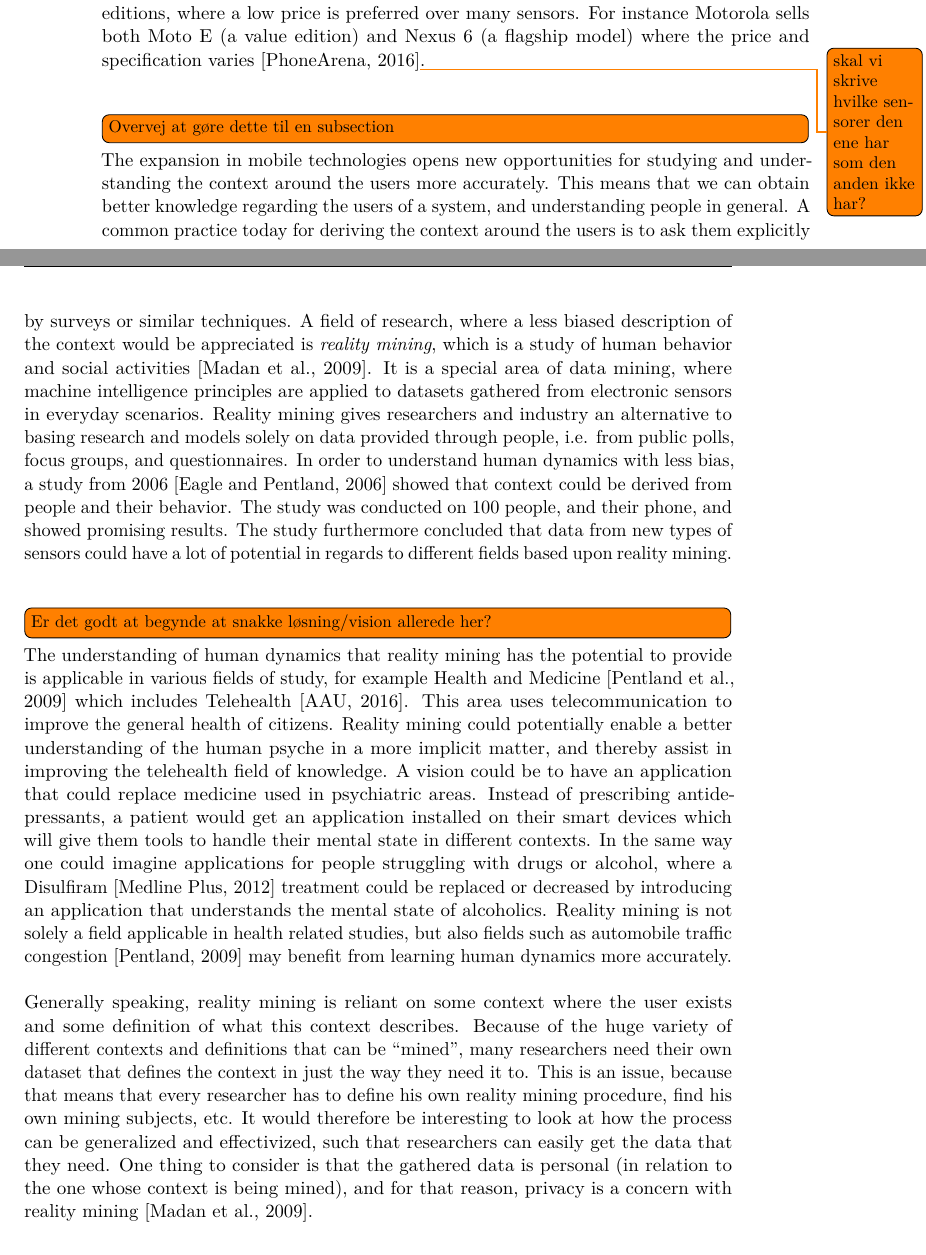
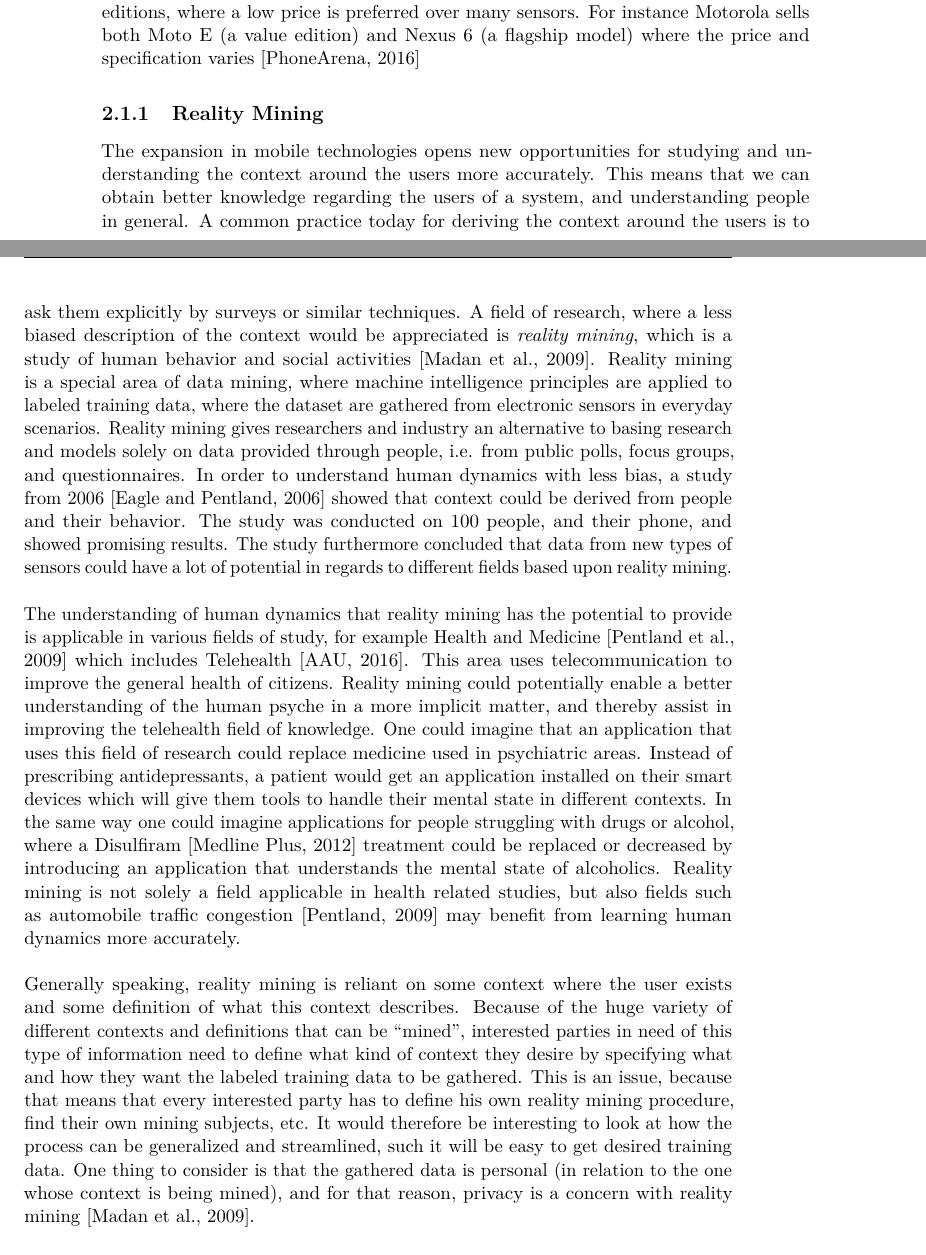
Before and after one commit to Shaderex/SW8-Report, a LaTeX thesis (super_main.tex, which reads content/challenge/motivation.tex): two parts of pages 13 and 14 of 77, joined at a grey line, cut so that both start at the same text. Compiled offline with pdfLaTeX.

Commit message:
Try to fix the motiviation a bit more

```diff
--- a/content/challenge/motivation.tex
+++ b/content/challenge/motivation.tex
@@ -11,15 +11,15 @@ The area of ubiquitous devices is rapidly changing, and especially mobile techno
 \\\\
 There are many emerging technologies related to ubiquitous computing that are difficult to ignore, due to their potential to change the way we think about mobile technology and ubiquitous mobile devices in general. An example of this is the Google Contact Lens \parencite{google_contact_lens} which is able to measure the blood sugar level of the wearer and transmit it wirelessly, which is supposed to be a quality of life improvement for diabetics. Another new technology that has emerged is the ``big.LITTLE'' ARM CPU architecture \parencite{big_little_architecture}, which is a multi-core processor architecture that allows for better adjustments to dynamic computing needs and use less power when possible. It combines the best of power hungry and powerful ARM CPU cores with the best of slow, power efficient ones to achieve overall better performance and power consumption. This architecture allows for battery draining high performance on demand and very power efficient background processing when a device is not used. This is supposed to be a huge battery-improvement for mobile devices, which mean the introduction of a plethora of other technologies that benefit from increased battery lifetime.
 \\\\
-New mobile sensor technologies are continuously being made which gives access to additional wearable sensors. Because these types of sensors often cannot be implemented in the smartphones of today, some information can only be measured using sensors located on other parts of the body, such as the Google Contact Lens' ability to measure blood sugar, or heart rate monitoring from smart bands or smart earplugs. Even sensors that can be implemented in smartphones are not guaranteed to be implemented in all phone models, which is exemplified by the fact that some manufactures have value editions, where a low price is preferred over many sensors. For instance Motorola sells both Moto E (a value edition) and Nexus 6 (a flagship model) where the price and specification varies \parencite{moto_e_compared_to_nexus_6}\todo{skal vi skrive hvilke sensorer den ene har som den anden ikke har?}.
+New mobile sensor technologies are continuously being made which gives access to additional wearable sensors. Because these types of sensors often cannot be implemented in the smartphones of today, some information can only be measured using sensors located on other parts of the body, such as the Google Contact Lens' ability to measure blood sugar, or heart rate monitoring from smart bands or smart earplugs. Even sensors that can be implemented in smartphones are not guaranteed to be implemented in all phone models, which is exemplified by the fact that some manufactures have value editions, where a low price is preferred over many sensors. For instance Motorola sells both Moto E (a value edition) and Nexus 6 (a flagship model) where the price and specification varies \parencite{moto_e_compared_to_nexus_6}
+
+\subsection{Reality Mining}
+\label{sub:reality_mining}
+The expansion in mobile technologies opens new opportunities for studying and understanding the context around the users more accurately. This means that we can obtain better knowledge regarding the users of a system, and understanding people in general. A common practice today for deriving the context around the users is to ask them explicitly by surveys or similar techniques. A field of research, where a less biased description of the context would be appreciated is \emph{reality mining}, which is a study of human behavior and social activities \parencite{madan2009_reality_mining_privacy}. Reality mining is a special area of data mining, where machine intelligence principles are applied to labeled training data, where the dataset are gathered from electronic sensors in everyday scenarios. Reality mining gives researchers and industry an alternative to basing research and models solely on data provided through people, i.e. from public polls, focus groups, and questionnaires. In order to understand human dynamics with less bias, a study from 2006 \parencite{eagle2006_reality_mining_definition} showed that context could be derived from people and their behavior. The study was conducted on 100 people, and their phone, and showed promising results. The study furthermore concluded that data from new types of sensors could have a lot of potential in regards to different fields based upon reality mining.
 \\\\
-\todo[inline]{Overvej at gøre dette til en subsection}
-The expansion in mobile technologies opens new opportunities for studying and understanding the context around the users more accurately. This means that we can obtain better knowledge regarding the users of a system, and understanding people in general. A common practice today for deriving the context around the users is to ask them explicitly by surveys or similar techniques. A field of research, where a less biased description of the context would be appreciated is \emph{reality mining}, which is a study of human behavior and social activities \parencite{madan2009_reality_mining_privacy}. It is a special area of data mining, where machine intelligence principles are applied to datasets gathered from electronic sensors in everyday scenarios. Reality mining gives researchers and industry an alternative to basing research and models solely on data provided through people, i.e. from public polls, focus groups, and questionnaires. In order to understand human dynamics with less bias, a study from 2006 \parencite{eagle2006_reality_mining_definition} showed that context could be derived from people and their behavior. The study was conducted on 100 people, and their phone, and showed promising results. The study furthermore concluded that data from new types of sensors could have a lot of potential in regards to different fields based upon reality mining.
+The understanding of human dynamics that reality mining has the potential to provide is applicable in various fields of study, for example Health and Medicine \parencite{pentland2009_reality_mining_health_medicine} which includes Telehealth \parencite{telehealth_aau}. This area uses telecommunication to improve the general health of citizens. Reality mining could potentially enable a better understanding of the human psyche in a more implicit matter, and thereby assist in improving the telehealth field of knowledge. One could imagine that an application that uses this field of research could replace medicine used in psychiatric areas. Instead of prescribing antidepressants, a patient would get an application installed on their smart devices which will give them tools to handle their mental state in different contexts. In the same way one could imagine applications for people struggling with drugs or alcohol, where a Disulfiram \parencite{nlm_disulfiram} treatment could be replaced or decreased by introducing an application that understands the mental state of alcoholics. Reality mining is not solely a field applicable in health related studies, but also fields such as automobile traffic congestion \parencite{pentland2009reality_mining_mobile_communication_gps} may benefit from learning human dynamics more accurately.
 \\\\
-\todo[inline]{Er det godt at begynde at snakke løsning/vision allerede her?}
-The understanding of human dynamics that reality mining has the potential to provide is applicable in various fields of study, for example Health and Medicine \parencite{pentland2009_reality_mining_health_medicine} which includes Telehealth \parencite{telehealth_aau}. This area uses telecommunication to improve the general health of citizens. Reality mining could potentially enable a better understanding of the human psyche in a more implicit matter, and thereby assist in improving the telehealth field of knowledge. A vision could be to have an application that could replace medicine used in psychiatric areas. Instead of prescribing antidepressants, a patient would get an application installed on their smart devices which will give them tools to handle their mental state in different contexts. In the same way one could imagine applications for people struggling with drugs or alcohol, where a Disulfiram \parencite{nlm_disulfiram} treatment could be replaced or decreased by introducing an application that understands the mental state of alcoholics. Reality mining is not solely a field applicable in health related studies, but also fields such as automobile traffic congestion \parencite{pentland2009reality_mining_mobile_communication_gps} may benefit from learning human dynamics more accurately.
-\\\\
-Generally speaking, reality mining is reliant on some context where the user exists and some definition of what this context describes. Because of the huge variety of different contexts and definitions that can be ``mined'', many researchers need their own dataset that defines the context in just the way they need it to. This is an issue, because that means that every researcher has to define his own reality mining procedure, find his own mining subjects, etc. It would therefore be interesting to look at how the process can be generalized and effectivized, such that researchers can easily get the data that they need. One thing to consider is that the gathered data is personal (in relation to the one whose context is being mined), and for that reason, privacy is a concern with reality mining \parencite{madan2009_reality_mining_privacy}.
+Generally speaking, reality mining is reliant on some context where the user exists and some definition of what this context describes. Because of the huge variety of different contexts and definitions that can be ``mined'', interested parties in need of this type of information need to define what kind of context they desire by specifying what and how they want the labeled training data to be gathered. This is an issue, because that means that every interested party has to define his own reality mining procedure, find their own mining subjects, etc. It would therefore be interesting to look at how the process can be generalized and streamlined, such it will be easy to get desired training data. One thing to consider is that the gathered data is personal (in relation to the one whose context is being mined), and for that reason, privacy is a concern with reality mining \parencite{madan2009_reality_mining_privacy}.
 
 %Big data is generally becoming a huge competitive advantage for large companies - \parencite{lavalle2011big}.
 %\todo{Small Data}
```
